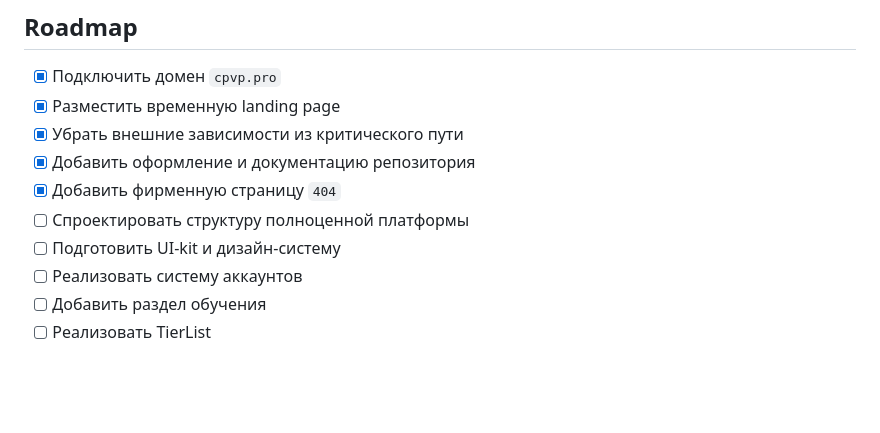
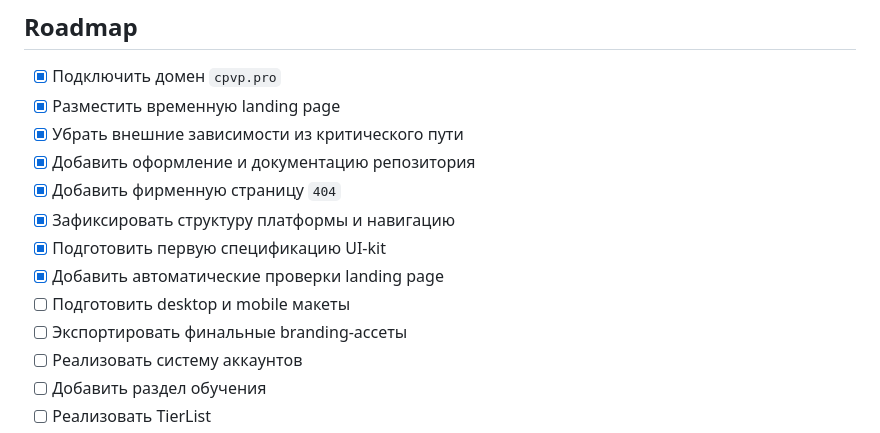
Before and after one commit to ameblablabla/cpvp-pro, a Markdown page: README.md, the part around one of its changes. GitHub-like rendering; blank space fills up the shorter version.

```diff
--- a/README.md
+++ b/README.md
@@ -111,8 +134,11 @@ cpvp.pro
 - [x] Убрать внешние зависимости из критического пути
 - [x] Добавить оформление и документацию репозитория
 - [x] Добавить фирменную страницу `404`
-- [ ] Спроектировать структуру полноценной платформы
-- [ ] Подготовить UI-kit и дизайн-систему
+- [x] Зафиксировать структуру платформы и навигацию
+- [x] Подготовить первую спецификацию UI-kit
+- [x] Добавить автоматические проверки landing page
+- [ ] Подготовить desktop и mobile макеты
+- [ ] Экспортировать финальные branding-ассеты
 - [ ] Реализовать систему аккаунтов
 - [ ] Добавить раздел обучения
 - [ ] Реализовать TierList
```
Also changed, not shown: other parts of README.md (+40 -17 lines).
